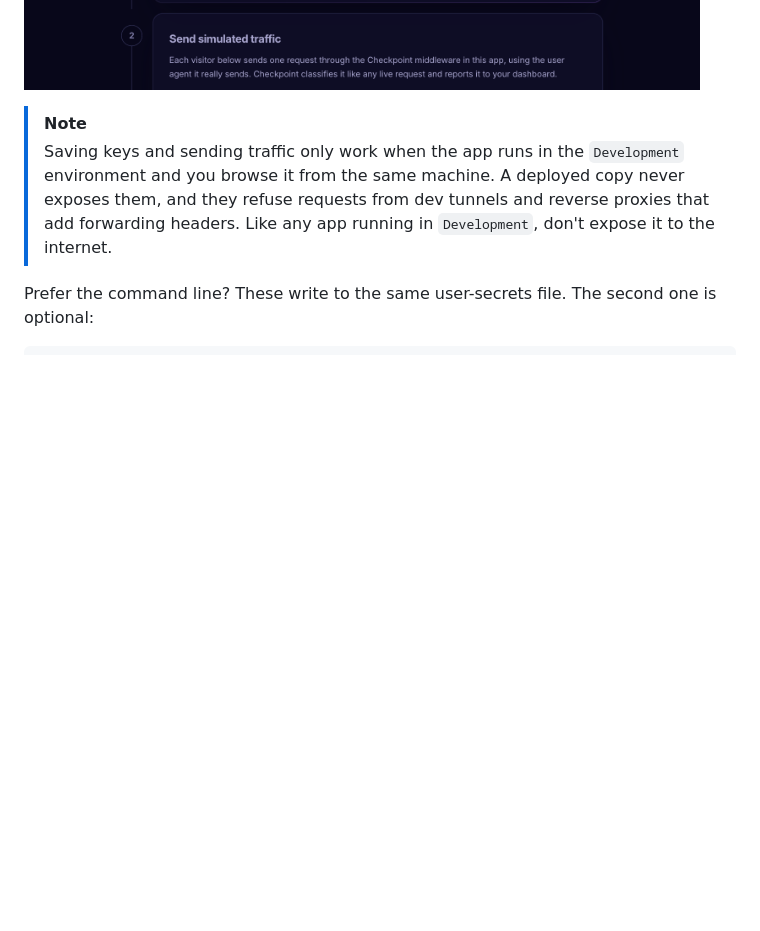
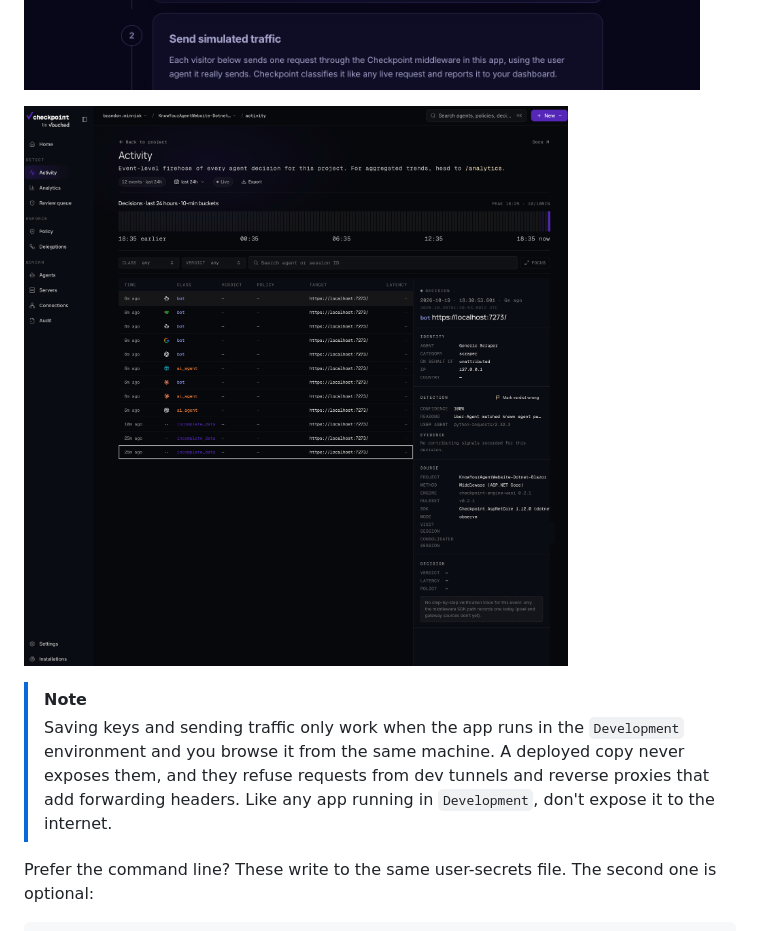
Before and after one commit to vouched/KnowYourAgentWebsite-Dotnet-Blazor, a Markdown page: README.md, the part around the change. Rendered like a GitHub page; pictures changed too: docs/images/dashboard-activity.png (added); blank space fills up the shorter version.

Commit message:
Update to high res image

```diff
--- a/README.md
+++ b/README.md
@@ -64,6 +64,8 @@ Open **https://localhost:7273** and follow the three steps on the page:
 3. **Watch it arrive in your dashboard.** Open [your dashboard](https://kya.vouched.id/dashboard), switch to the project you connected, and go to **Detect → Activity**. With an API key, each simulated visit appears with its class, confidence and agent name, usually within a minute. With only a Project ID, look for your own visit, reported by the pixel.
 
 ![Step 1: paste your Project ID and, optionally, your API key](docs/images/connect-your-project.png)
+
+![Step 3: the simulated visits in your dashboard's Activity feed, with the Python script's visit open to show how Checkpoint identified it](docs/images/dashboard-activity.png)
 
 > [!NOTE]
 > Saving keys and sending traffic only work when the app runs in the `Development` environment and you browse it from the same machine. A deployed copy never exposes them, and they refuse requests from dev tunnels and reverse proxies that add forwarding headers. Like any app running in `Development`, don't expose it to the internet.
```
